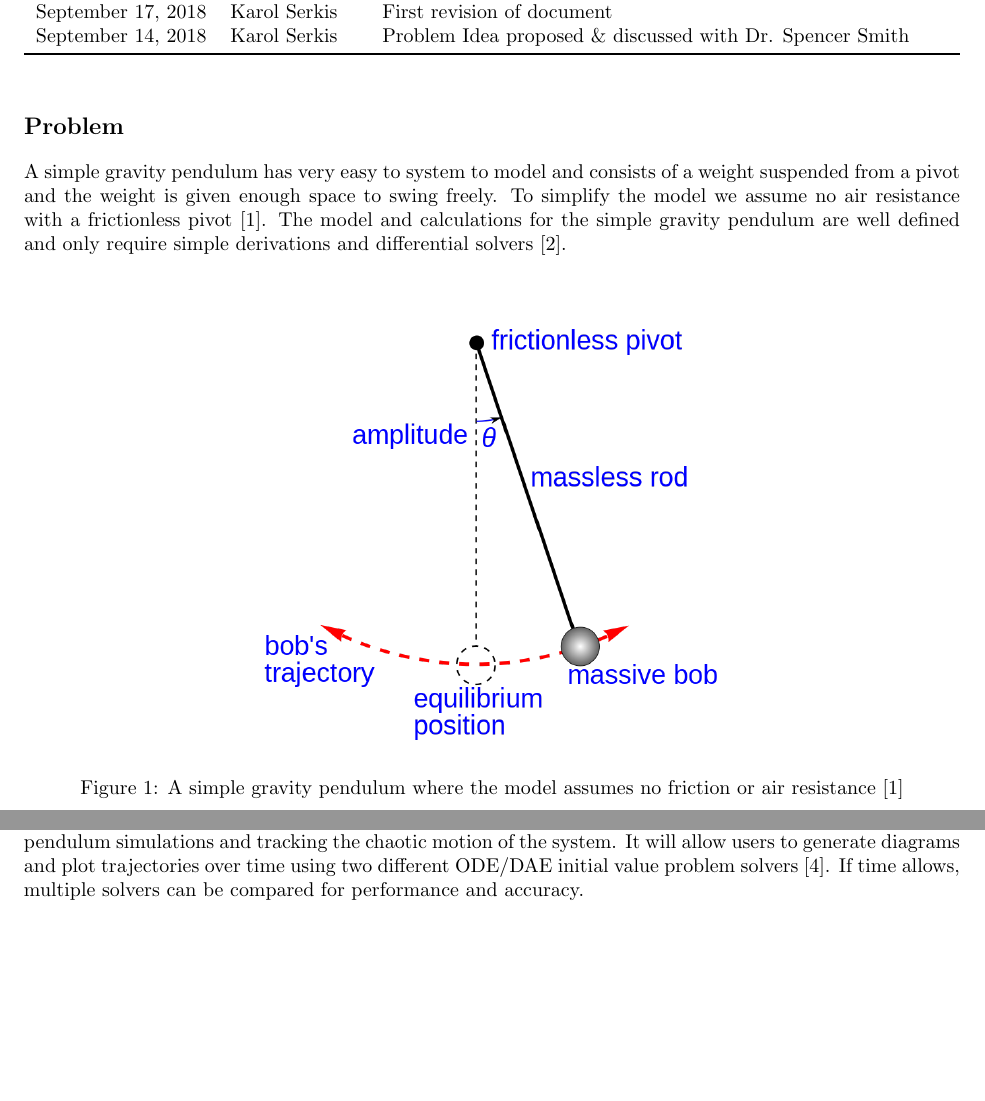
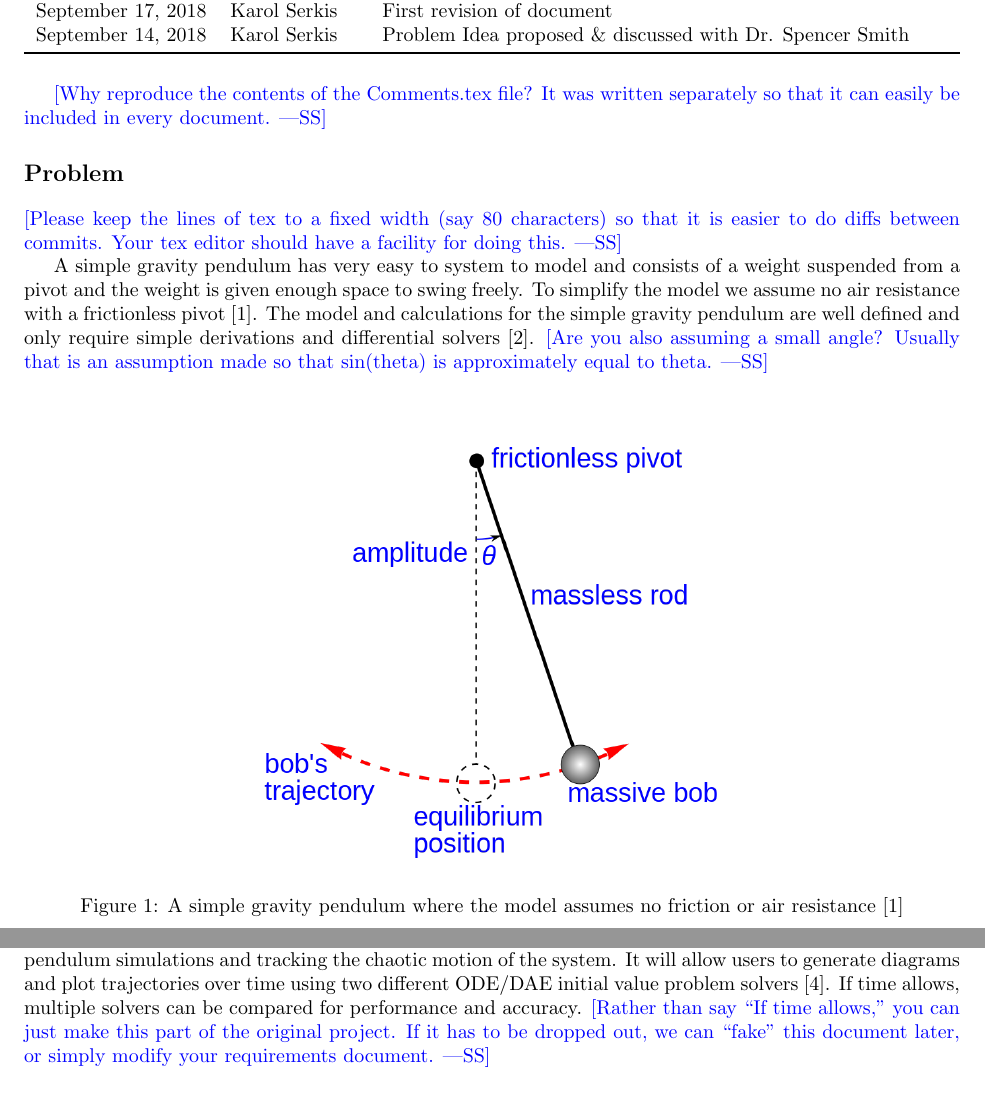
Before and after one commit to karolserkis/CAS-741-Pendula, a LaTeX document (Doc/ProblemStatement/ProblemStatement.tex): two parts of pages 1 and 2 of 3 before the commit and two parts of pages 1 and 3 of 3 after it, joined at a grey line, cut so that both start at the same text, the shorter picture padded with empty space. Compiled offline with pdfLaTeX.

Commit message:
Comments embedded in problem statement

```diff
--- a/Doc/ProblemStatement/ProblemStatement.tex
+++ b/Doc/ProblemStatement/ProblemStatement.tex
@@ -25,7 +25,7 @@
 
 \usepackage{color}
 
-\newif\ifcomments\commentsfalse
+\newif\ifcomments\commentstrue
 
 \ifcomments
 \newcommand{\authornote}[3]{\textcolor{#1}{[#3 ---#2]}}
@@ -57,8 +57,22 @@ September 14, 2018 & Karol Serkis & Problem Idea proposed \& discussed with Dr.
 \end{tabularx}
 \end{table}
 
+\wss{Why reproduce the contents of the Comments.tex file?  It was written
+  separately so that it can easily be included in every document.}
+
 \section*{Problem}
-A simple gravity pendulum has very easy to system to model and consists of a weight suspended from a pivot and the weight is given enough space to swing freely. To simplify the model we assume no air resistance with a frictionless pivot [1]. The model and calculations for the simple gravity pendulum are well defined and only require simple derivations and differential solvers [2].
+
+\wss{Please keep the lines of tex to a fixed width (say 80 characters) so that
+  it is easier to do diffs between commits.  Your tex editor should have a
+  facility for doing this.}
+
+A simple gravity pendulum has very easy to system to model and consists of a
+weight suspended from a pivot and the weight is given enough space to swing
+freely. To simplify the model we assume no air resistance with a frictionless
+pivot [1]. The model and calculations for the simple gravity pendulum are well
+defined and only require simple derivations and differential solvers
+[2]. \wss{Are you also assuming a small angle?  Usually that is an assumption
+  made so that sin(theta) is approximately equal to theta.}
 \begin{figure}[H]
 	\centering
 	\includegraphics[width=250px]{simple-pend.png}
@@ -85,7 +99,14 @@ A proposed software solution will produce a simulation of a multi-pendulum syste
 	\label{fig:maxresdefault}
 \end{figure}
 
-The proposed software is to develop a multi-platform equivalent solution that only focuses on multi-pendulum simulations and tracking the chaotic motion of the system. It will allow users to generate diagrams and plot trajectories over time using two different ODE/DAE initial value problem solvers [4]. If time allows, multiple solvers can be compared for performance and accuracy.
+The proposed software is to develop a multi-platform equivalent solution that
+only focuses on multi-pendulum simulations and tracking the chaotic motion of
+the system. It will allow users to generate diagrams and plot trajectories over
+time using two different ODE/DAE initial value problem solvers [4]. If time
+allows, multiple solvers can be compared for performance and
+accuracy. \wss{Rather than say ``If time allows,''  you can just make this part
+  of the original project.  If it has to be dropped out, we can ``fake'' this
+  document later, or simply modify your requirements document.}
 
 \section*{Context}
 \subsection*{Environment}
```
Also changed, not shown: Doc/ProblemStatement/ProblemStatement.pdf.
